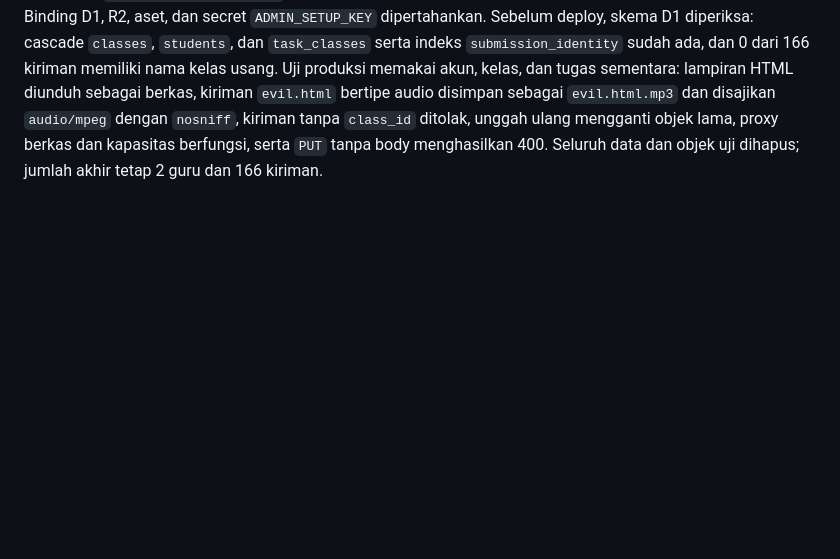
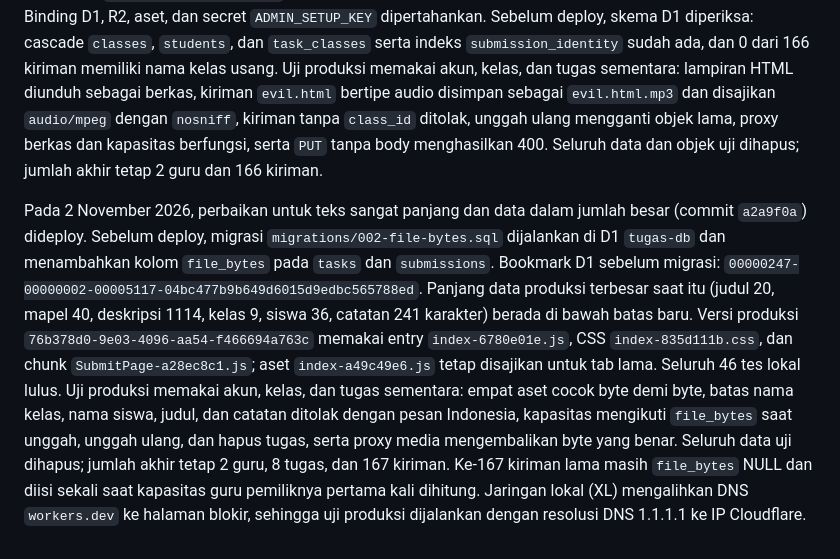
Before and after one commit to dzaki-bv/tugas, a Markdown page: MIGRATION_STATUS.md, the part around the change. Rendered like a GitHub page; blank space fills up the shorter version.

Commit message:
Record 2 Nov deployment of long-text and volume fixes
Co-Authored-By: Claude Opus 5.5 <noreply@anthropic.com>

```diff
--- a/MIGRATION_STATUS.md
+++ b/MIGRATION_STATUS.md
@@ -42,3 +42,5 @@ Pada 22 Oktober 2026, pengiriman yang tampak macet di 95% diperbaiki dan dideplo
 Versi produksi `499cfd6d-e50f-4f14-9d96-d820b057e517` memakai entry `index-a198186d.js` dan chunk `SubmitPage-75b999a0.js`. Build dan seluruh 33 tes, termasuk handler form, berhasil. Uji produksi memakai akun dan tugas sementara: unggah dan unggah ulang audio 1 MB berhasil masing-masing sekitar 4,6 dan 4,7 detik; byte media, penghitungan kapasitas, satu baris pengumpulan, dan penghapusan objek lama diverifikasi. Akun, tugas, serta media percobaan dibersihkan. Satu percobaan jaringan awal melewati 30 detik, sementara pengulangan berhasil; penyebab koneksi pada HP di foto tidak dapat dipastikan tanpa trace permintaan perangkat tersebut.
 
 Pada 23 Oktober 2026, perbaikan keamanan unggahan dan pembersihan logika redundan (commit `e67067e`) dideploy dengan Wrangler memakai `wrangler.jsonc` yang menyalin pengaturan versi `499cfd6d`. Versi produksi `100bb51d-214f-4a5c-95f9-8833945f4b67` memakai entry `index-a49c49e6.js`, chunk `SubmitPage-1dfc53b0.js`, dan modul `app-logic-f9b691b1.mjs`; aset versi sebelumnya tetap disajikan untuk tab yang masih terbuka. Binding D1, R2, aset, dan secret `ADMIN_SETUP_KEY` dipertahankan. Sebelum deploy, skema D1 diperiksa: cascade `classes`, `students`, dan `task_classes` serta indeks `submission_identity` sudah ada, dan 0 dari 166 kiriman memiliki nama kelas usang. Uji produksi memakai akun, kelas, dan tugas sementara: lampiran HTML diunduh sebagai berkas, kiriman `evil.html` bertipe audio disimpan sebagai `evil.html.mp3` dan disajikan `audio/mpeg` dengan `nosniff`, kiriman tanpa `class_id` ditolak, unggah ulang mengganti objek lama, proxy berkas dan kapasitas berfungsi, serta `PUT` tanpa body menghasilkan 400. Seluruh data dan objek uji dihapus; jumlah akhir tetap 2 guru dan 166 kiriman.
+
+Pada 2 November 2026, perbaikan untuk teks sangat panjang dan data dalam jumlah besar (commit `a2a9f0a`) dideploy. Sebelum deploy, migrasi `migrations/002-file-bytes.sql` dijalankan di D1 `tugas-db` dan menambahkan kolom `file_bytes` pada `tasks` dan `submissions`. Bookmark D1 sebelum migrasi: `00000247-00000002-00005117-04bc477b9b649d6015d9edbc565788ed`. Panjang data produksi terbesar saat itu (judul 20, mapel 40, deskripsi 1114, kelas 9, siswa 36, catatan 241 karakter) berada di bawah batas baru. Versi produksi `76b378d0-9e03-4096-aa54-f466694a763c` memakai entry `index-6780e01e.js`, CSS `index-835d111b.css`, dan chunk `SubmitPage-a28ec8c1.js`; aset `index-a49c49e6.js` tetap disajikan untuk tab lama. Seluruh 46 tes lokal lulus. Uji produksi memakai akun, kelas, dan tugas sementara: empat aset cocok byte demi byte, batas nama kelas, nama siswa, judul, dan catatan ditolak dengan pesan Indonesia, kapasitas mengikuti `file_bytes` saat unggah, unggah ulang, dan hapus tugas, serta proxy media mengembalikan byte yang benar. Seluruh data uji dihapus; jumlah akhir tetap 2 guru, 8 tugas, dan 167 kiriman. Ke-167 kiriman lama masih `file_bytes` NULL dan diisi sekali saat kapasitas guru pemiliknya pertama kali dihitung. Jaringan lokal (XL) mengalihkan DNS `workers.dev` ke halaman blokir, sehingga uji produksi dijalankan dengan resolusi DNS 1.1.1.1 ke IP Cloudflare.
```
